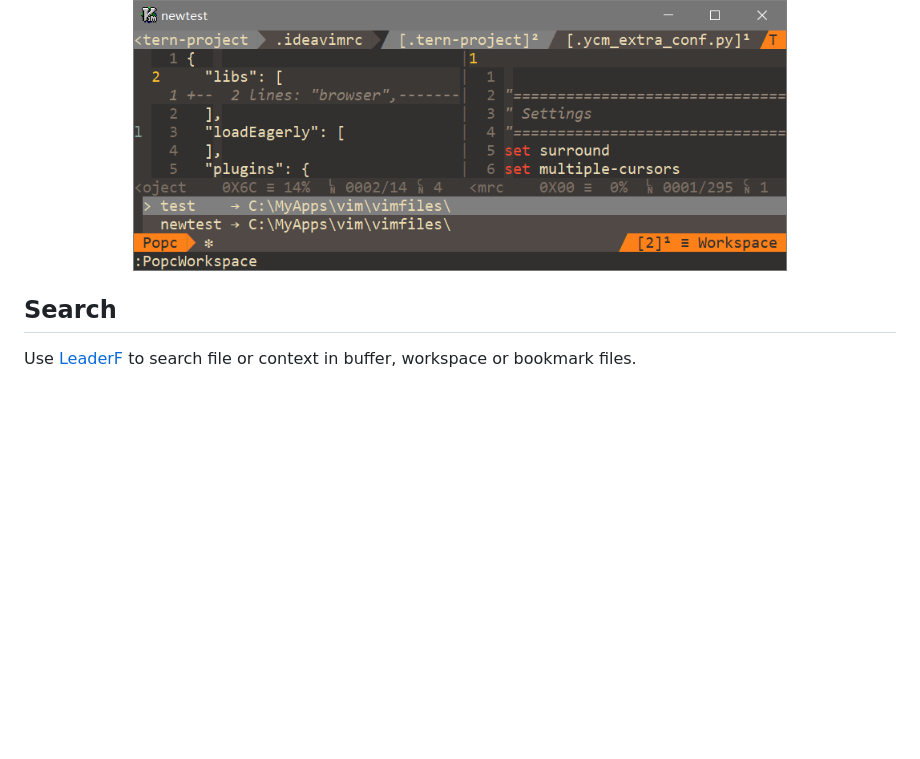
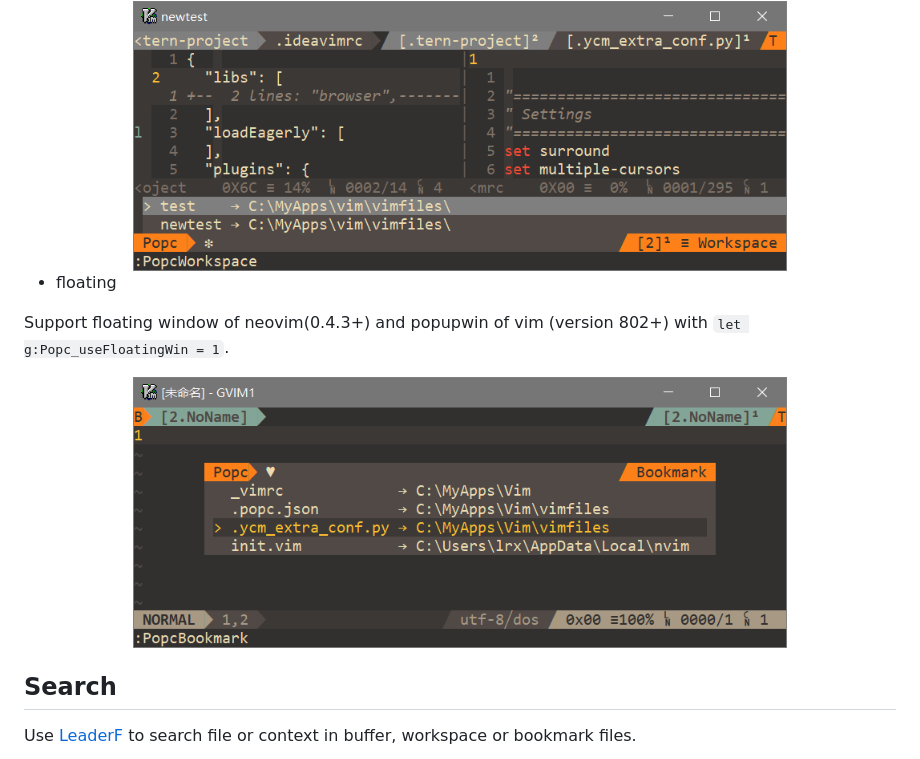
Before and after one commit to yehuohan/popc, a Markdown page: README.md, the part around the change. GitHub-like rendering; pictures changed too: README/floating.png (added); blank space fills up the shorter version.

Commit message:
feat(ui/float.vim, ui/popup.vim): add floating window support for neovim

```diff
--- a/README.md
+++ b/README.md
@@ -25,6 +25,14 @@ Popc in *layer manager*, including layers of buffer, bookmark, worksapce.....
 <img alt="Workspace" src="https://github.com/yehuohan/popc/blob/master/README/wks.png"  width=75% height=75% />
 </div>
 
+ - floating
+
+Support floating window of neovim(0.4.3+) and popupwin of vim (version 802+) with `let g:Popc_useFloatingWin = 1`.
+
+<div align="center">
+<img alt="floating" src="https://github.com/yehuohan/popc/blob/master/README/floating.png"  width=75% height=75% />
+</div>
+
 ## Search
 
 Use [LeaderF](https://github.com/Yggdroot/LeaderF) to search file or context in buffer, workspace or bookmark files.
```
Also changed, not shown: 6 other files.
